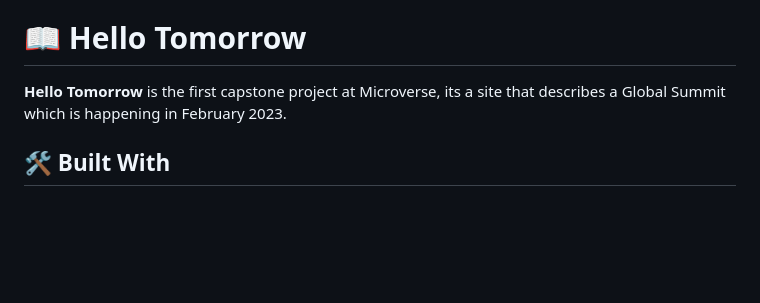
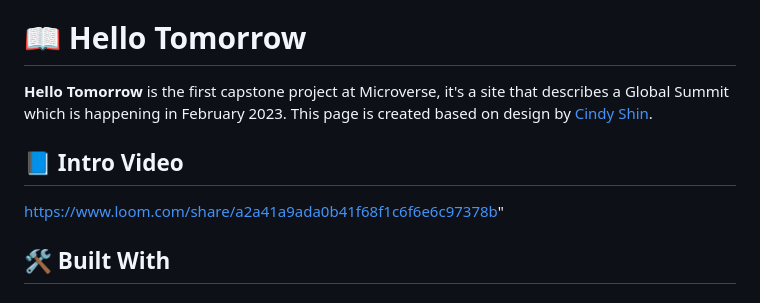
Before and after one commit to BahirHakimy/hello-tomorrow, a Markdown page: README.md, the part around the change. Drawn GitHub-style; blank space fills up the shorter version.

```diff
--- a/README.md
+++ b/README.md
@@ -24,7 +24,10 @@
 
 # 📖 Hello Tomorrow <a name="about-project"></a>
 
-**Hello Tomorrow** is the first capstone project at Microverse, its a site that describes a Global Summit which is happening in February 2023.
+**Hello Tomorrow** is the first capstone project at Microverse, it's a site that describes a Global Summit which is happening in February 2023. This page is created based on design by [Cindy Shin](https://www.behance.net/adagio07).
+
+## 📘 Intro Video
+https://www.loom.com/share/a2a41a9ada0b41f68f1c6f6e6c97378b"
 
 ## 🛠 Built With <a name="built-with"></a>
 
```
